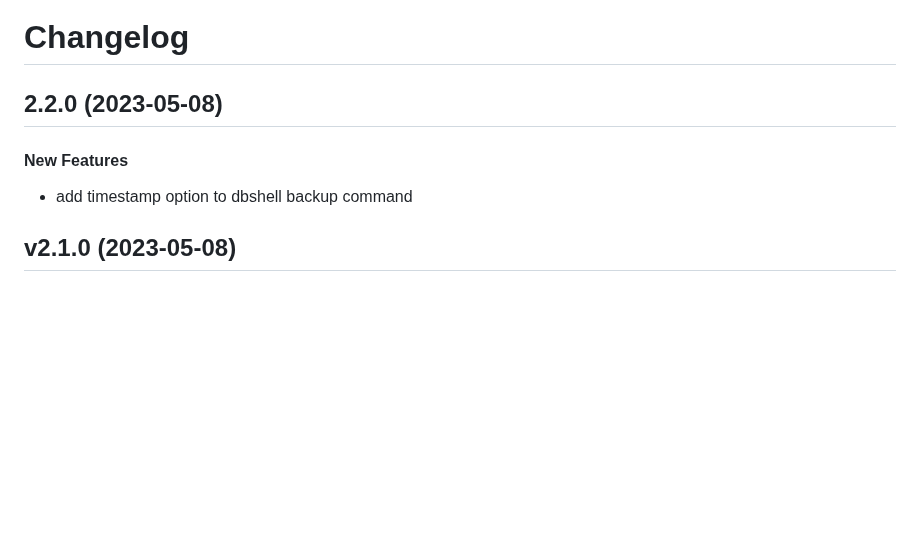
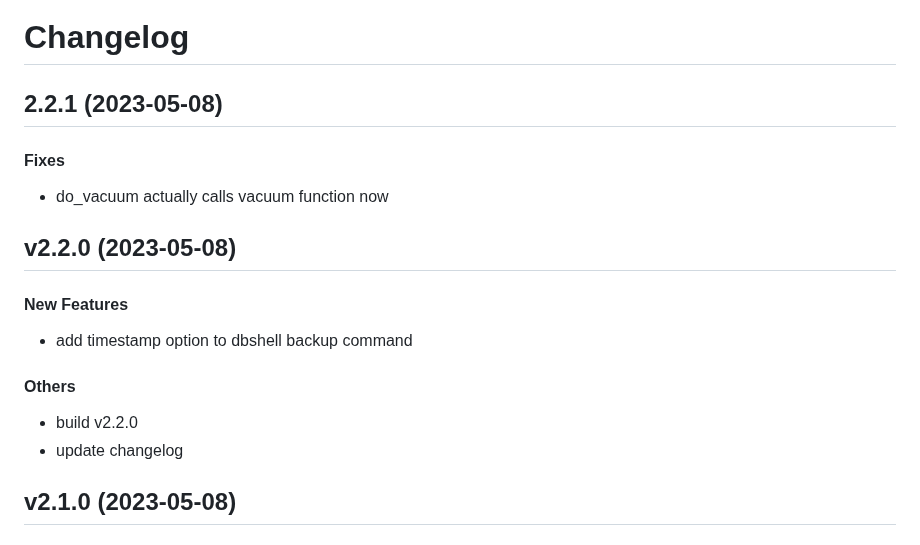
Before and after one commit to matt-manes/databased, a Markdown page: CHANGELOG.md, the part around the change. Drawn GitHub-style; blank space fills up the shorter version.

Commit message:
chore: update changelog

```diff
--- a/CHANGELOG.md
+++ b/CHANGELOG.md
@@ -1,10 +1,22 @@
 # Changelog
 
-## 2.2.0 (2023-05-08)
+## 2.2.1 (2023-05-08)
+
+#### Fixes
+
+* do_vacuum actually calls vacuum function now
+
+
+## v2.2.0 (2023-05-08)
 
 #### New Features
 
 * add timestamp option to dbshell backup command
+#### Others
+
+* build v2.2.0
+* update changelog
+
 
 ## v2.1.0 (2023-05-08)
 
```
